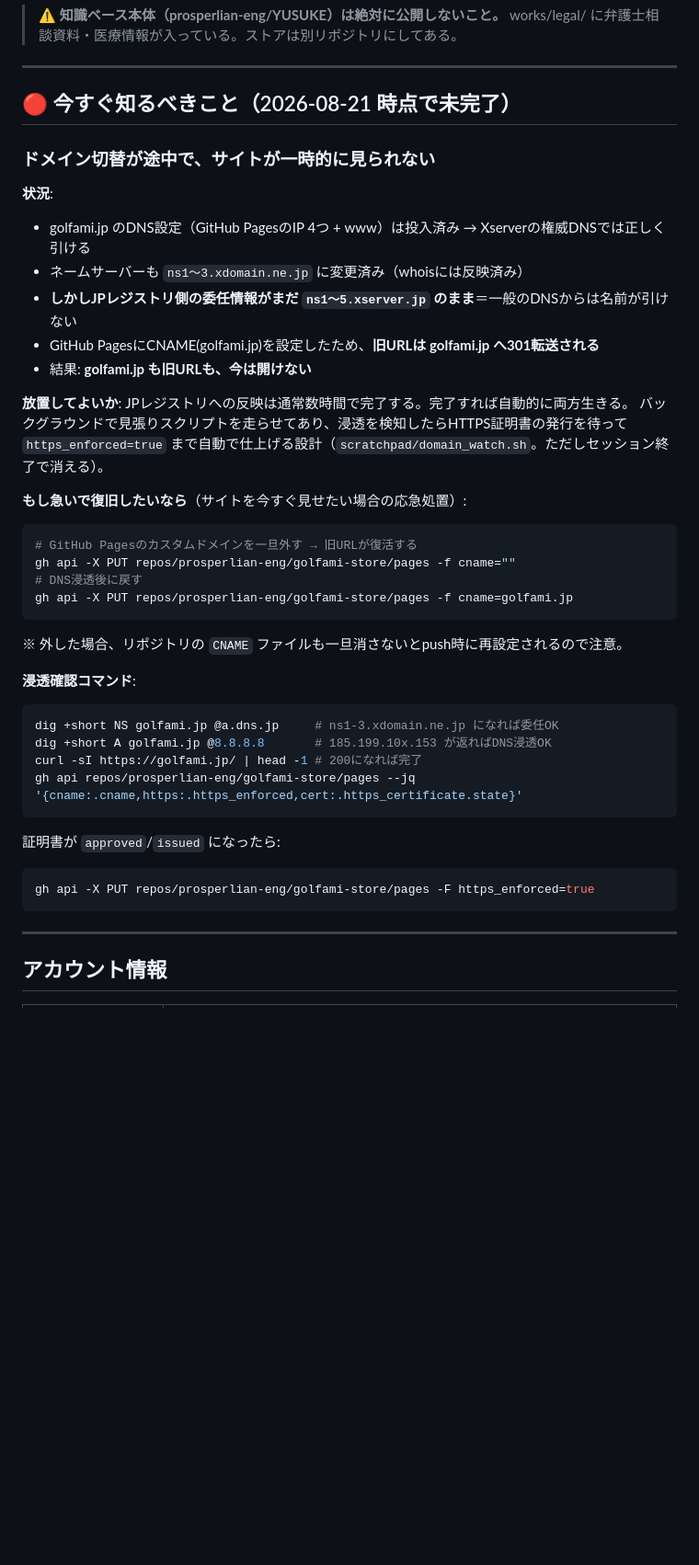
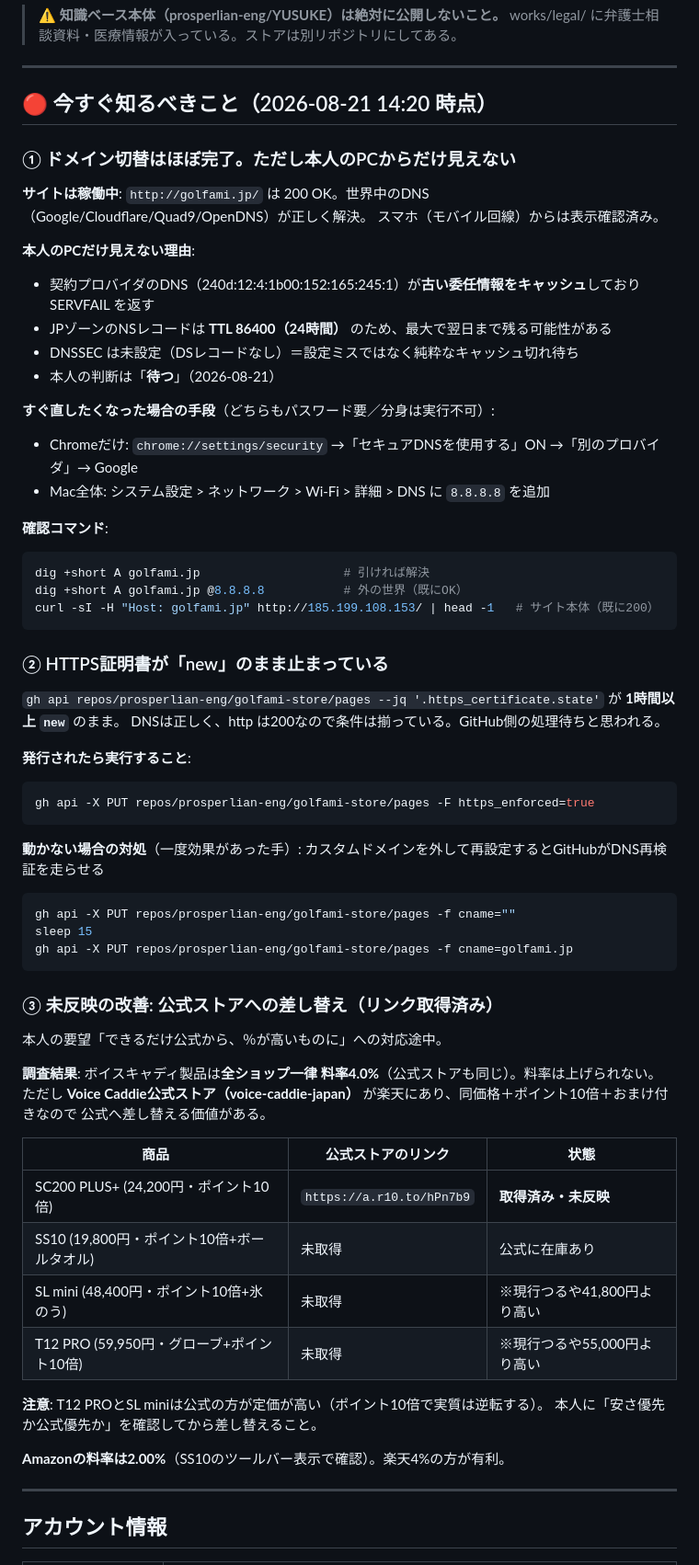
Before and after one commit to prosperlian-eng/golfami-store, a Markdown page: HANDOFF.md, the part around the change. Shown at 92% size. GitHub-like rendering; blank space fills up the shorter version.

Commit message:
引き継ぎ書を最新状態に更新（DNS/証明書/公式ストア差し替えの3件）

````diff
--- a/HANDOFF.md
+++ b/HANDOFF.md
@@ -17,41 +17,65 @@
 
 ---
 
-## 🔴 今すぐ知るべきこと（2026-08-21 時点で未完了）
+## 🔴 今すぐ知るべきこと（2026-08-21 14:20 時点）
 
-### ドメイン切替が途中で、**サイトが一時的に見られない**
+### ① ドメイン切替はほぼ完了。ただし本人のPCからだけ見えない
 
-**状況**:
-- golfami.jp のDNS設定（GitHub PagesのIP 4つ + www）は投入済み → Xserverの権威DNSでは正しく引ける
-- ネームサーバーも `ns1〜3.xdomain.ne.jp` に変更済み（whoisには反映済み）
-- **しかしJPレジストリ側の委任情報がまだ `ns1〜5.xserver.jp` のまま**＝一般のDNSからは名前が引けない
-- GitHub PagesにCNAME(golfami.jp)を設定したため、**旧URLは golfami.jp へ301転送される**
-- 結果: **golfami.jp も旧URLも、今は開けない**
+**サイトは稼働中**: `http://golfami.jp/` は 200 OK。世界中のDNS（Google/Cloudflare/Quad9/OpenDNS）が正しく解決。
+スマホ（モバイル回線）からは表示確認済み。
 
-**放置してよいか**: JPレジストリへの反映は通常数時間で完了する。完了すれば自動的に両方生きる。
-バックグラウンドで見張りスクリプトを走らせてあり、浸透を検知したらHTTPS証明書の発行を待って
-`https_enforced=true` まで自動で仕上げる設計（`scratchpad/domain_watch.sh`。ただしセッション終了で消える）。
+**本人のPCだけ見えない理由**:
+- 契約プロバイダのDNS（240d:12:4:1b00:152:165:245:1）が**古い委任情報をキャッシュ**しており SERVFAIL を返す
+- JPゾーンのNSレコードは **TTL 86400（24時間）** のため、最大で翌日まで残る可能性がある
+- DNSSEC は未設定（DSレコードなし）＝設定ミスではなく純粋なキャッシュ切れ待ち
+- 本人の判断は「**待つ**」（2026-08-21）
 
-**もし急いで復旧したいなら**（サイトを今すぐ見せたい場合の応急処置）:
+**すぐ直したくなった場合の手段**（どちらもパスワード要／分身は実行不可）:
+- Chromeだけ: `chrome://settings/security` →「セキュアDNSを使用する」ON →「別のプロバイダ」→ Google
+- Mac全体: システム設定 > ネットワーク > Wi-Fi > 詳細 > DNS に `8.8.8.8` を追加
+
+**確認コマンド**:
 ```bash
-# GitHub Pagesのカスタムドメインを一旦外す → 旧URLが復活する
-gh api -X PUT repos/prosperlian-eng/golfami-store/pages -f cname=""
-# DNS浸透後に戻す
-gh api -X PUT repos/prosperlian-eng/golfami-store/pages -f cname=golfami.jp
+dig +short A golfami.jp                    # 引ければ解決
+dig +short A golfami.jp @8.8.8.8           # 外の世界（既にOK）
+curl -sI -H "Host: golfami.jp" http://185.199.108.153/ | head -1   # サイト本体（既に200）
 ```
-※ 外した場合、リポジトリの `CNAME` ファイルも一旦消さないとpush時に再設定されるので注意。
 
-**浸透確認コマンド**:
-```bash
-dig +short NS golfami.jp @a.dns.jp     # ns1-3.xdomain.ne.jp になれば委任OK
-dig +short A golfami.jp @8.8.8.8       # 185.199.10x.153 が返ればDNS浸透OK
-curl -sI https://golfami.jp/ | head -1 # 200になれば完了
-gh api repos/prosperlian-eng/golfami-store/pages --jq '{cname:.cname,https:.https_enforced,cert:.https_certificate.state}'
-```
-証明書が `approved`/`issued` になったら:
+### ② HTTPS証明書が「new」のまま止まっている
+
+`gh api repos/prosperlian-eng/golfami-store/pages --jq '.https_certificate.state'` が **1時間以上 `new`** のまま。
+DNSは正しく、http は200なので条件は揃っている。GitHub側の処理待ちと思われる。
+
+**発行されたら実行すること**:
 ```bash
 gh api -X PUT repos/prosperlian-eng/golfami-store/pages -F https_enforced=true
 ```
+**動かない場合の対処**（一度効果があった手）: カスタムドメインを外して再設定するとGitHubがDNS再検証を走らせる
+```bash
+gh api -X PUT repos/prosperlian-eng/golfami-store/pages -f cname=""
+sleep 15
+gh api -X PUT repos/prosperlian-eng/golfami-store/pages -f cname=golfami.jp
+```
+
+### ③ 未反映の改善: 公式ストアへの差し替え（リンク取得済み）
+
+本人の要望「できるだけ公式から、％が高いものに」への対応途中。
+
+**調査結果**: ボイスキャディ製品は**全ショップ一律 料率4.0%**（公式ストアも同じ）。料率は上げられない。
+ただし **Voice Caddie公式ストア（voice-caddie-japan）** が楽天にあり、同価格＋ポイント10倍＋おまけ付きなので
+公式へ差し替える価値がある。
+
+| 商品 | 公式ストアのリンク | 状態 |
+|---|---|---|
+| SC200 PLUS+ (24,200円・ポイント10倍) | `https://a.r10.to/hPn7b9` | **取得済み・未反映** |
+| SS10 (19,800円・ポイント10倍+ボールタオル) | 未取得 | 公式に在庫あり |
+| SL mini (48,400円・ポイント10倍+氷のう) | 未取得 | ※現行つるや41,800円より高い |
+| T12 PRO (59,950円・グローブ+ポイント10倍) | 未取得 | ※現行つるや55,000円より高い |
+
+**注意**: T12 PROとSL miniは公式の方が定価が高い（ポイント10倍で実質は逆転する）。
+本人に「安さ優先か公式優先か」を確認してから差し替えること。
+
+**Amazonの料率は2.00%**（SS10のツールバー表示で確認）。楽天4%の方が有利。
 
 ---
 
````
